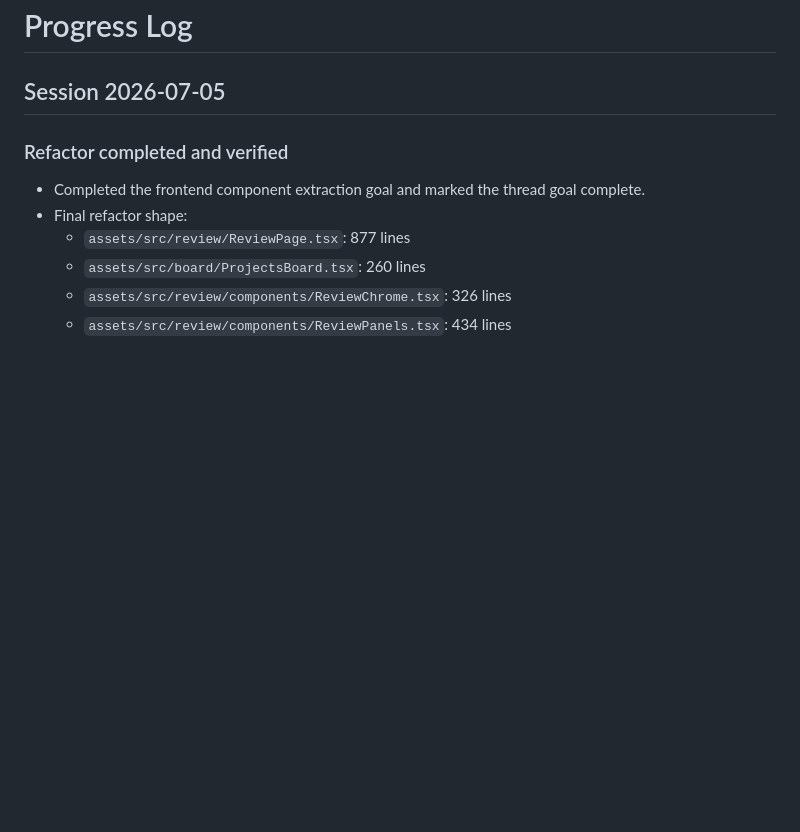
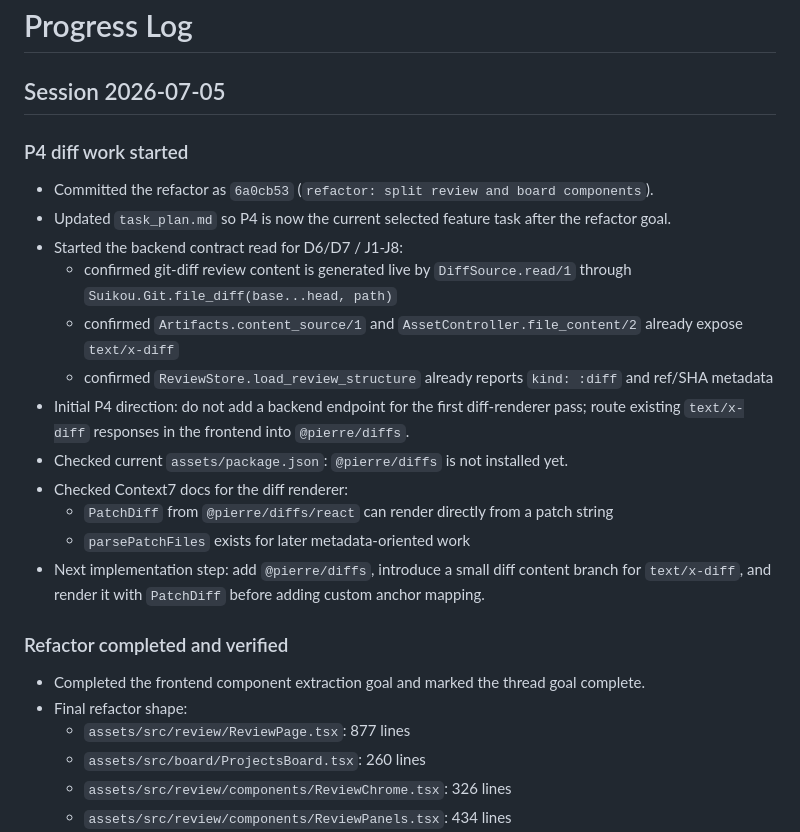
Before and after one commit to fahchen/suikou, a Markdown page: progress.md, the part around the change. GitHub-like rendering; blank space fills up the shorter version.

```diff
--- a/progress.md
+++ b/progress.md
@@ -1,6 +1,29 @@
 # Progress Log
 
 ## Session 2026-07-05
+
+### P4 diff work started
+- Committed the refactor as `6a0cb53` (`refactor: split review and board components`).
+- Updated `task_plan.md` so P4 is now the current selected feature task after
+  the refactor goal.
+- Started the backend contract read for D6/D7 / J1-J8:
+  - confirmed git-diff review content is generated live by `DiffSource.read/1`
+    through `Suikou.Git.file_diff(base...head, path)`
+  - confirmed `Artifacts.content_source/1` and
+    `AssetController.file_content/2` already expose `text/x-diff`
+  - confirmed `ReviewStore.load_review_structure` already reports `kind: :diff`
+    and ref/SHA metadata
+- Initial P4 direction: do not add a backend endpoint for the first diff-renderer
+  pass; route existing `text/x-diff` responses in the frontend into
+  `@pierre/diffs`.
+- Checked current `assets/package.json`: `@pierre/diffs` is not installed yet.
+- Checked Context7 docs for the diff renderer:
+  - `PatchDiff` from `@pierre/diffs/react` can render directly from a patch
+    string
+  - `parsePatchFiles` exists for later metadata-oriented work
+- Next implementation step: add `@pierre/diffs`, introduce a small diff content
+  branch for `text/x-diff`, and render it with `PatchDiff` before adding custom
+  anchor mapping.
 
 ### Refactor completed and verified
 - Completed the frontend component extraction goal and marked the thread goal
```
Also changed, not shown: findings.md (+28 -0 lines).
